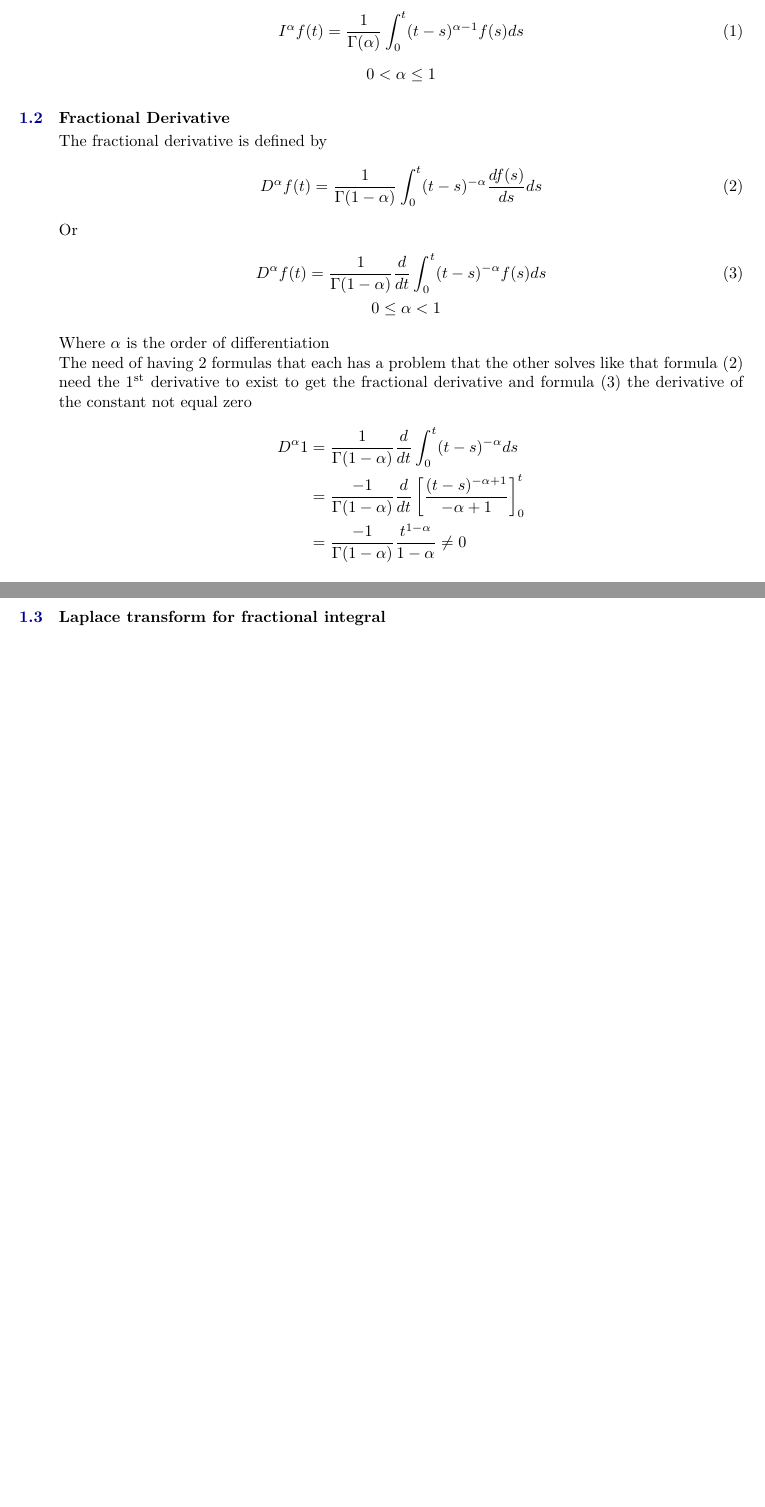
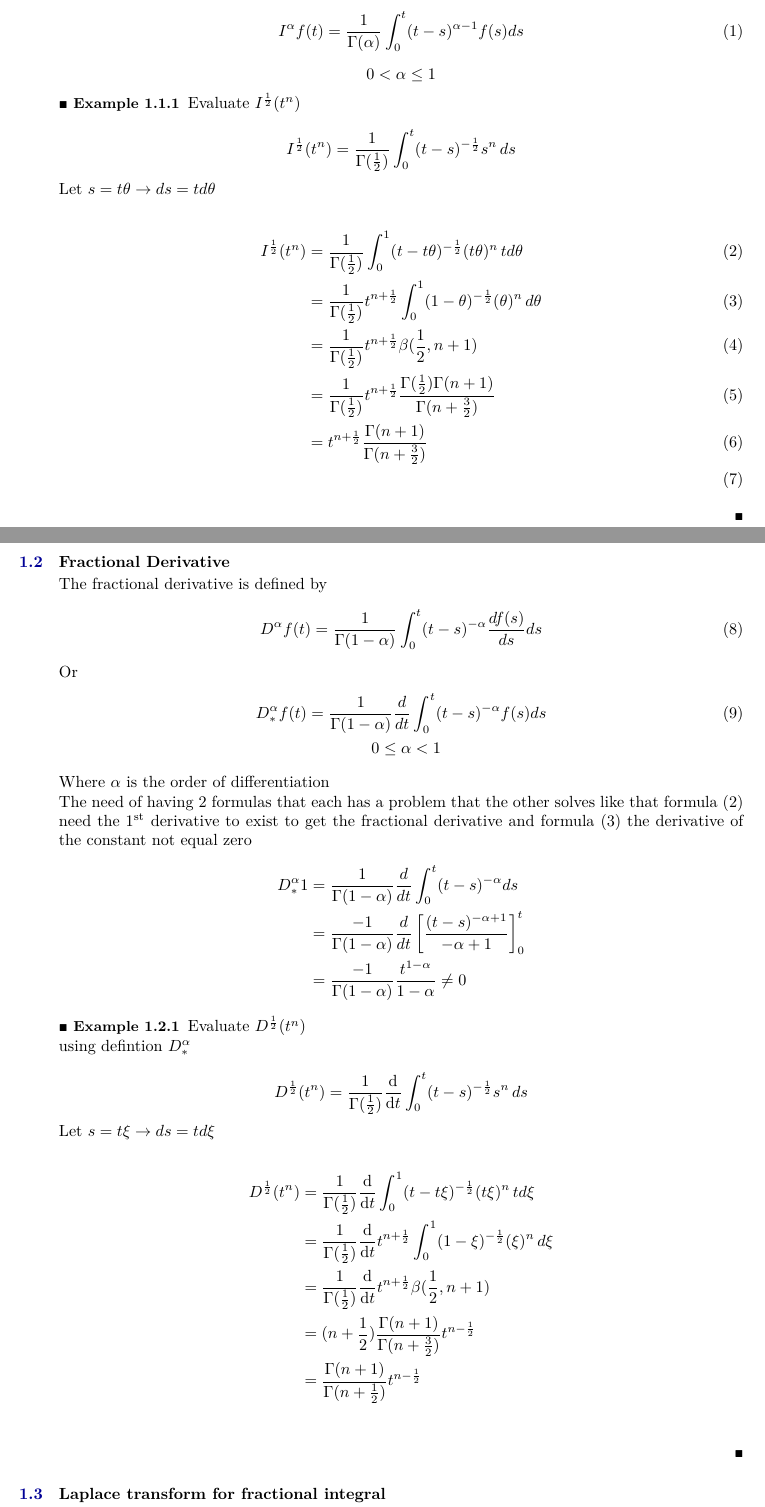
Before and after one commit to ahmed-habib321/STPM, a LaTeX document (STPM.tex): two parts of pages 4 and 5 of 24 before the commit and two parts of pages 4 and 5 of 25 after it, joined at a grey line, cut so that both start at the same text, the shorter picture padded with empty space. Compiled offline with XeLaTeX; a missing font is replaced by an installed copy or a similar font.

Commit message:
fractional examples

```diff
--- a/STPM.tex
+++ b/STPM.tex
@@ -103,6 +103,21 @@ Then we can say that the fractional integral of order $\alpha$ is defined as
 \[
     0<\alpha\leq 1
 \]
+\begin{example}
+    Evaluate $I^{\frac{1}{2}}(t^{n})$\\
+    \[
+        I^{\frac{1}{2}}(t^{n}) = \frac{1}{\Gamma{(\frac{1}{2})}} \int_0^t (t-s)^{-\frac{1}{2}} s^n \, ds
+    \]
+    Let $s=t\theta \rightarrow ds=t d\theta$\\
+    \begin{align}
+        I^{\frac{1}{2}}(t^{n}) & = \frac{1}{\Gamma{(\frac{1}{2})}} \int_0^1 (t-t\theta)^{-\frac{1}{2}} (t\theta)^n \, td\theta                            \\
+                               & = \frac{1}{\Gamma{(\frac{1}{2})}} t^{n+\frac{1}{2}} \int_0^1 (1-\theta)^{-\frac{1}{2}} (\theta)^n \, d\theta             \\
+                               & = \frac{1}{\Gamma{(\frac{1}{2})}} t^{n+\frac{1}{2}} \beta{(\frac{1}{2},n+1)}                                             \\
+                               & = \frac{1}{\Gamma{(\frac{1}{2})}} t^{n+\frac{1}{2}}\frac{\Gamma{(\frac{1}{2})\Gamma{(n+1)} } }{\Gamma{(n+\frac{3}{2})} } \\
+                               & =  t^{n+\frac{1}{2}}\frac{\Gamma{(n+1)} } {\Gamma{(n+\frac{3}{2})} }                                                     \\
+    \end{align}
+\end{example}
+
 \subsection{Fractional Derivative}
 The fractional derivative is defined by
 \begin{align}
@@ -110,9 +125,9 @@ The fractional derivative is defined by
 \end{align}
 Or
 \begin{align}
-    D^{\alpha}f(t) & = \frac{1}{\Gamma(1-\alpha)}\frac{d}{dt}\int_{0}^{t}(t-s)^{-\alpha}f(s)ds
+    D_*^{\alpha}f(t) & = \frac{1}{\Gamma(1-\alpha)}\frac{d}{dt}\int_{0}^{t}(t-s)^{-\alpha}f(s)ds
     \\\notag
-                   & \fquad0\leq \alpha < 1
+                     & \fquad0\leq \alpha < 1
 \end{align}
 Where $\alpha$ is the order of differentiation
 \\
@@ -120,12 +135,33 @@ The need of having 2 formulas that each has a problem that the other solves
 like that formula (2) need the $1^{\text{st}}$ derivative to exist to get the fractional derivative
 and formula (3) the derivative of the constant not equal zero
 \begin{align*}
-    D^{\alpha} 1 & = \frac{1}{\Gamma(1-\alpha)}\frac{d}{dt}\int_{0}^{t}(t-s)^{-\alpha}ds
+    D_*^{\alpha} 1 & = \frac{1}{\Gamma(1-\alpha)}\frac{d}{dt}\int_{0}^{t}(t-s)^{-\alpha}ds
     \\
-                 & = \frac{-1}{\Gamma(1-\alpha)}\frac{d}{dt} \left[\frac{(t-s)^{-\alpha+1}}{-\alpha+1}\right]_{0}^{t}
+                   & = \frac{-1}{\Gamma(1-\alpha)}\frac{d}{dt} \left[\frac{(t-s)^{-\alpha+1}}{-\alpha+1}\right]_{0}^{t}
     \\
-                 & = \frac{-1}{\Gamma(1-\alpha)} \frac{t^{1-\alpha}}{1-\alpha} \neq 0
+                   & = \frac{-1}{\Gamma(1-\alpha)} \frac{t^{1-\alpha}}{1-\alpha} \neq 0
 \end{align*}
+
+\begin{example}
+    Evaluate $D^{\frac{1}{2}}(t^n)$\\
+    using defintion  $D_*^\alpha$\\
+    $$D^{\frac{1}{2}}(t^n) = \frac{1}{\Gamma{(\frac{1}{2})}} \dv{}{t} \int_0^t (t-s)^{-\frac{1}{2}} s^n \, ds$$
+    Let $s = t\xi \rightarrow ds=td\xi$\\
+    \begin{align*}
+        D^{\frac{1}{2}}(t^n) & = \frac{1}{\Gamma{(\frac{1}{2})}} \dv{}{t} \int_0^1 (t-t\xi)^{-\frac{1}{2}} (t\xi)^n \, td\xi                 \\
+                             & = \frac{1}{\Gamma{(\frac{1}{2})}}  \dv{}{t} t^{n+\frac{1}{2}} \int_0^1 (1-\xi)^{-\frac{1}{2}} (\xi)^n \, d\xi \\
+                             & = \frac{1}{\Gamma{(\frac{1}{2})}}  \dv{}{t} t^{n+\frac{1}{2}} \beta{(\frac{1}{2}, n+1)}                       \\
+                             & = (n+\frac{1}{2}) \frac{\Gamma{(n+1)}}{\Gamma{(n+\frac{3}{2})}}      t^{n-\frac{1}{2}}                        \\
+                             & = \frac{\Gamma{(n+1)}}{\Gamma{(n+\frac{1}{2})}}  t^{n-\frac{1}{2}}                                            \\
+    \end{align*}
+\end{example}
+
+
+
+
+
+
+
 \subsection{Laplace transform for fractional integral}
 We know that
 \[
```
Also changed, not shown: STPM.pdf, 4 other files.
